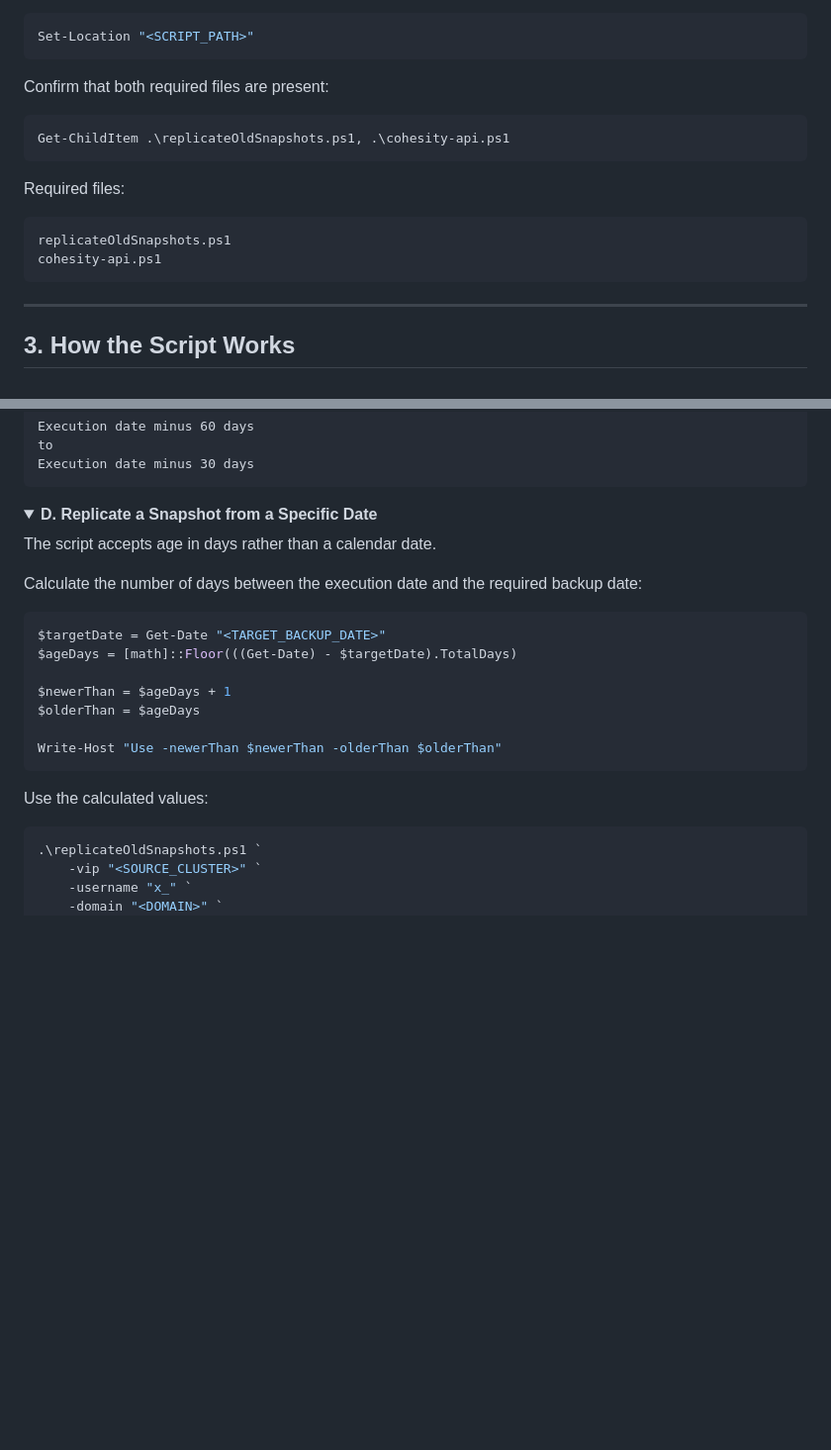
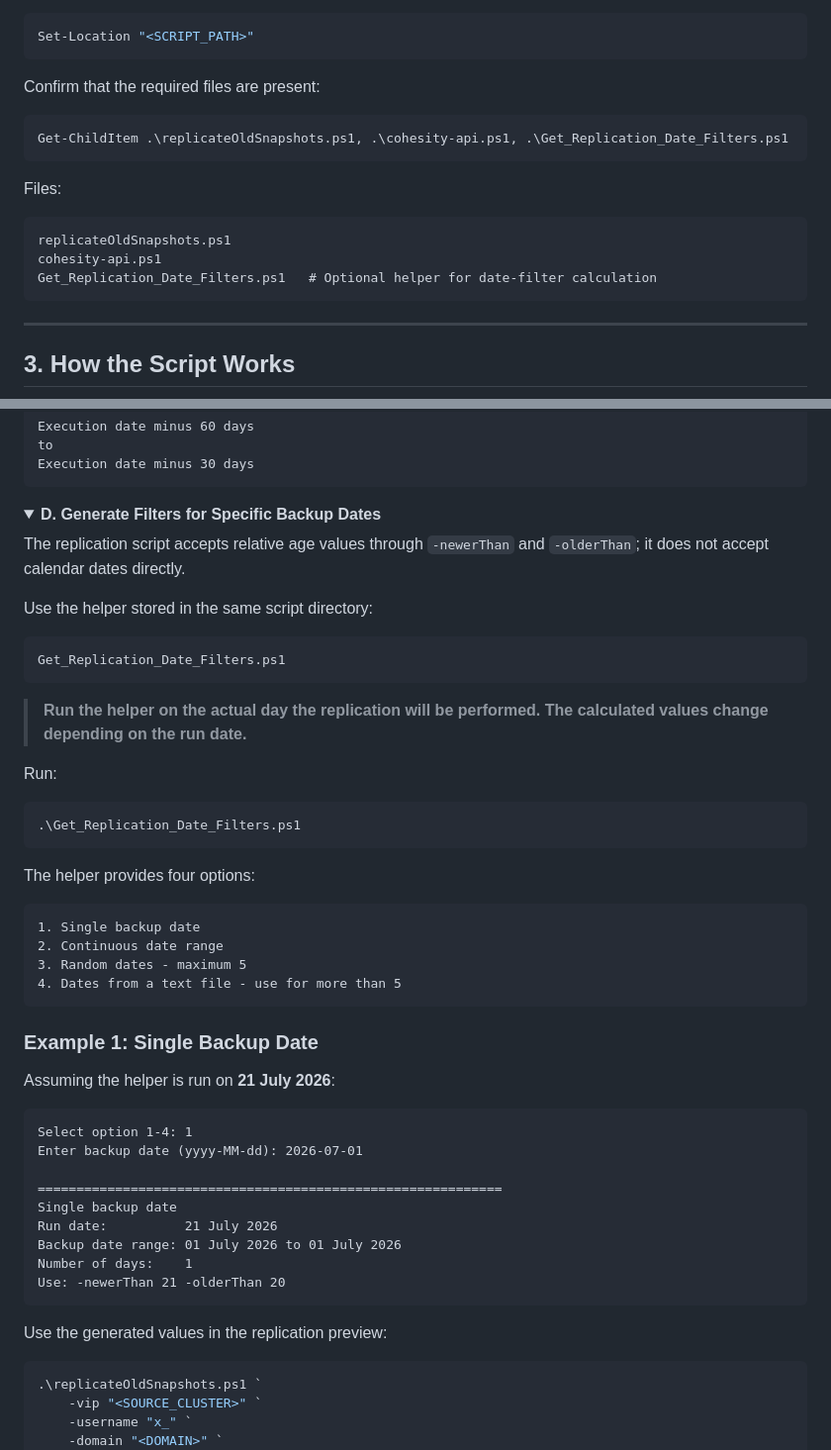
Before and after one commit to rupertrosario/my-redirect-page, a Markdown page: Confluence/Replicate_Old_Snapshots.md, 2 parts joined by grey strips. Shown at 99% size. GitHub-like rendering; folded sections open; blank space fills up the shorter version.

````diff
--- a/Confluence/Replicate_Old_Snapshots.md
+++ b/Confluence/Replicate_Old_Snapshots.md
@@ -52,17 +52,18 @@ Navigate to the script directory:
 Set-Location "<SCRIPT_PATH>"
 ```
 
-Confirm that both required files are present:
+Confirm that the required files are present:
 
 ```powershell
-Get-ChildItem .\replicateOldSnapshots.ps1, .\cohesity-api.ps1
+Get-ChildItem .\replicateOldSnapshots.ps1, .\cohesity-api.ps1, .\Get_Replication_Date_Filters.ps1
 ```
 
-Required files:
+Files:
 
 ```text
 replicateOldSnapshots.ps1
 cohesity-api.ps1
+Get_Replication_Date_Filters.ps1   # Optional helper for date-filter calculation
 ```
 
 ---
@@ -344,23 +345,50 @@ Execution date minus 30 days
 </details>
 
 <details>
-<summary><strong>D. Replicate a Snapshot from a Specific Date</strong></summary>
+<summary><strong>D. Generate Filters for Specific Backup Dates</strong></summary>
 
-The script accepts age in days rather than a calendar date.
+The replication script accepts relative age values through `-newerThan` and `-olderThan`; it does not accept calendar dates directly.
 
-Calculate the number of days between the execution date and the required backup date:
+Use the helper stored in the same script directory:
+
+```text
+Get_Replication_Date_Filters.ps1
+```
+
+> **Run the helper on the actual day the replication will be performed. The calculated values change depending on the run date.**
+
+Run:
 
 ```powershell
-$targetDate = Get-Date "<TARGET_BACKUP_DATE>"
-$ageDays = [math]::Floor(((Get-Date) - $targetDate).TotalDays)
-
-$newerThan = $ageDays + 1
-$olderThan = $ageDays
-
-Write-Host "Use -newerThan $newerThan -olderThan $olderThan"
+.\Get_Replication_Date_Filters.ps1
 ```
 
-Use the calculated values:
+The helper provides four options:
+
+```text
+1. Single backup date
+2. Continuous date range
+3. Random dates - maximum 5
+4. Dates from a text file - use for more than 5
+```
+
+### Example 1: Single Backup Date
+
+Assuming the helper is run on **21 July 2026**:
+
+```text
+Select option 1-4: 1
+Enter backup date (yyyy-MM-dd): 2026-07-01
+
+============================================================
+Single backup date
+Run date:          21 July 2026
+Backup date range: 01 July 2026 to 01 July 2026
+Number of days:    1
+Use: -newerThan 21 -olderThan 20
+```
+
+Use the generated values in the replication preview:
 
 ```powershell
 .\replicateOldSnapshots.ps1 `
````
Also changed, not shown: other parts of Confluence/Replicate_Old_Snapshots.md (+71 -6 lines).
